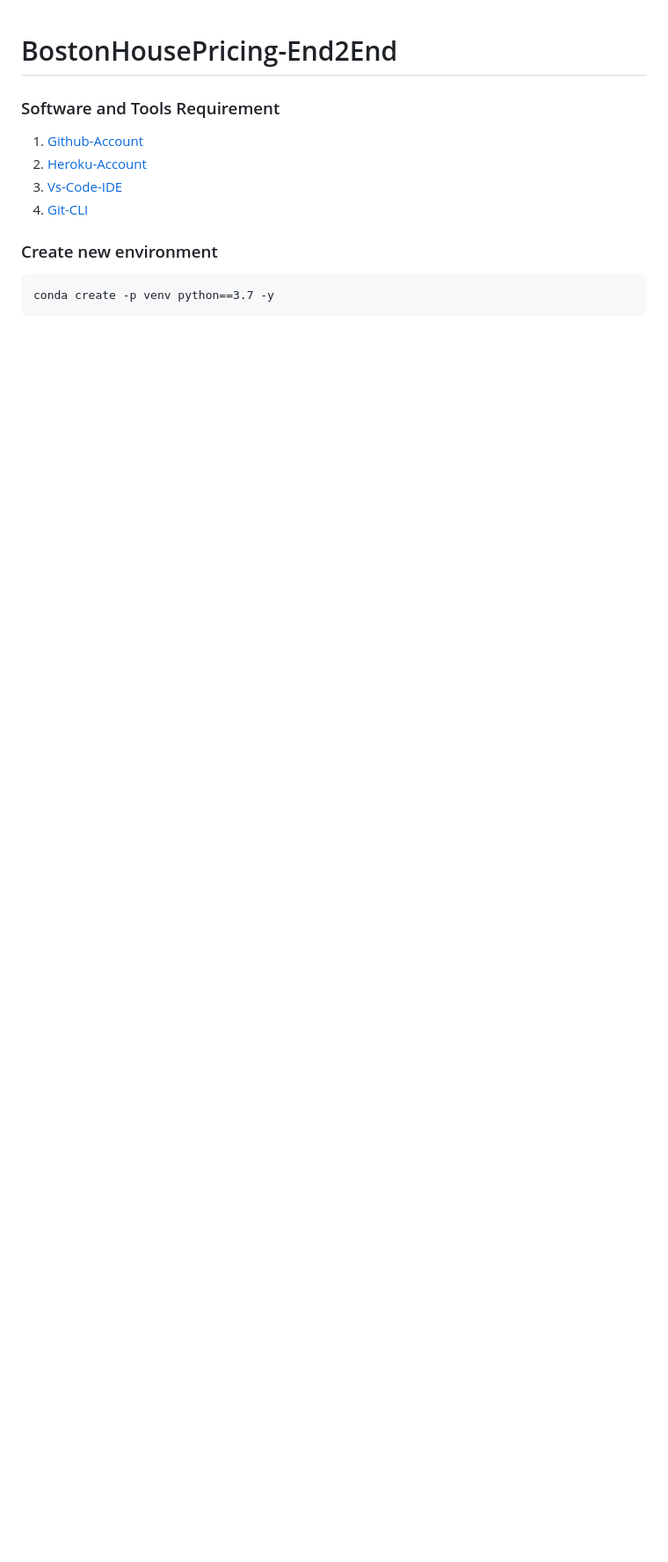
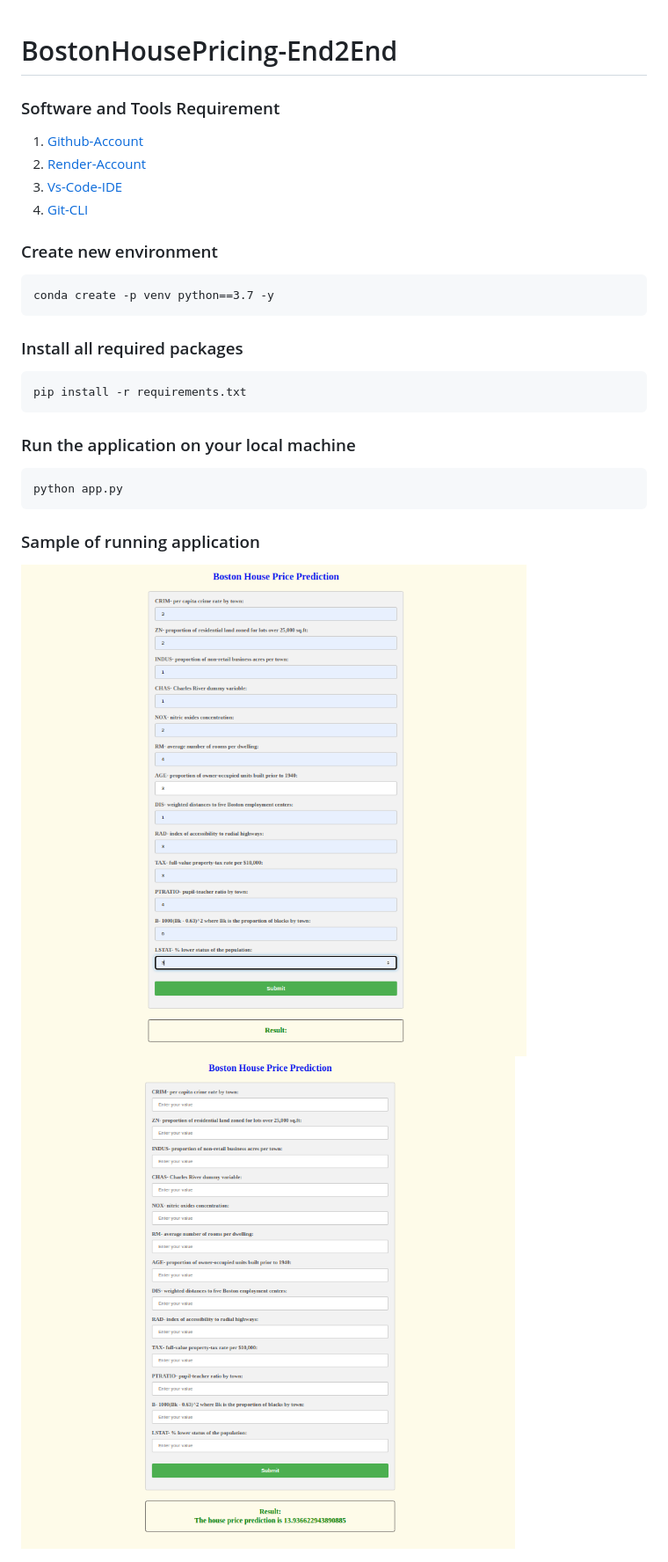
Before and after one commit to Mohwit/BostonHousePricing-End2End, a Markdown page: README.md, the part around the change. Shown: that part at 88% size. Drawn GitHub-style; pictures changed too: Images/img1.png (added), Images/img2.png (added); blank space fills up the shorter version.

````diff
--- a/README.md
+++ b/README.md
@@ -2,7 +2,7 @@
 
 ### Software and Tools Requirement
 1. [Github-Account](https://github.com)
-2. [Heroku-Account](https://heroku.com)
+2. [Render-Account](https://render.com/)
 3. [Vs-Code-IDE](https://code.visualstdio.com)
 4. [Git-CLI](https://git-scm.com/book/en/v2/Getting-Started-The-Command-Line)
 
@@ -11,3 +11,18 @@
 ```
 conda create -p venv python==3.7 -y
 ```
+
+### Install all required packages
+```
+pip install -r requirements.txt
+```
+
+### Run the application on your local machine
+```
+python app.py
+```
+
+### Sample of running application
+
+<img src="./Images/img1.png" alt="screenshot"/>
+<img src="./Images/img2.png" alt="screenshot"/>
````
